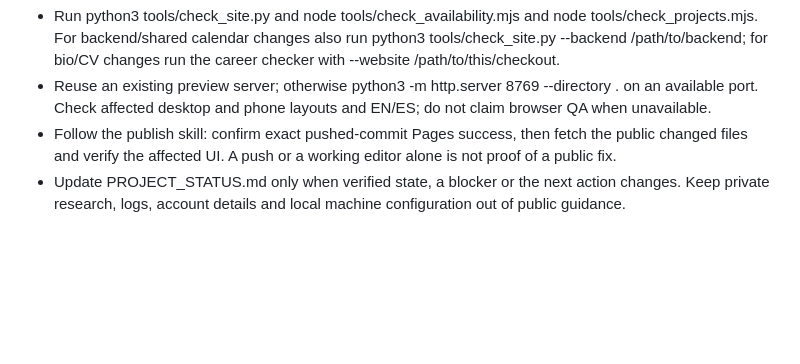
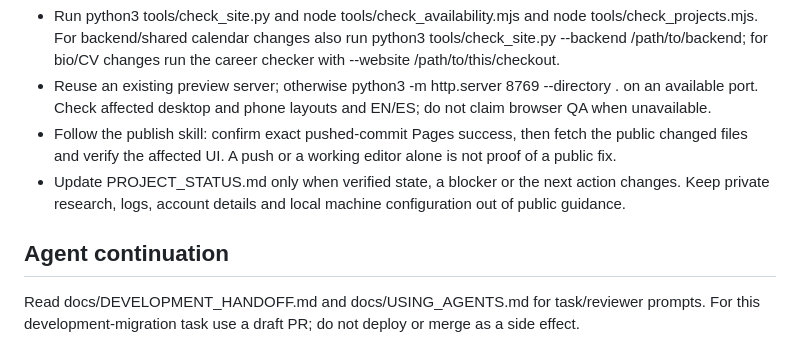
Before and after one commit to nachosantanas/cutbynacho.com, a Markdown page: AGENTS.md, the part around the change. Drawn GitHub-style; blank space fills up the shorter version.

Commit message:
Document development continuity without changing the live site

```diff
--- a/AGENTS.md
+++ b/AGENTS.md
@@ -38,3 +38,7 @@ Read PROJECT_STATUS.md when continuing work. README.md describes setup; `.agents
 - Reuse an existing preview server; otherwise python3 -m http.server 8769 --directory . on an available port. Check affected desktop and phone layouts and EN/ES; do not claim browser QA when unavailable.
 - Follow the publish skill: confirm exact pushed-commit Pages success, then fetch the public changed files and verify the affected UI. A push or a working editor alone is not proof of a public fix.
 - Update PROJECT_STATUS.md only when verified state, a blocker or the next action changes. Keep private research, logs, account details and local machine configuration out of public guidance.
+
+## Agent continuation
+
+Read docs/DEVELOPMENT_HANDOFF.md and docs/USING_AGENTS.md for task/reviewer prompts. For this development-migration task use a draft PR; do not deploy or merge as a side effect.
```
Also changed, not shown: docs/DEVELOPMENT_HANDOFF.md (added, +5 -0 lines), docs/USING_AGENTS.md (added, +23 -0 lines).
